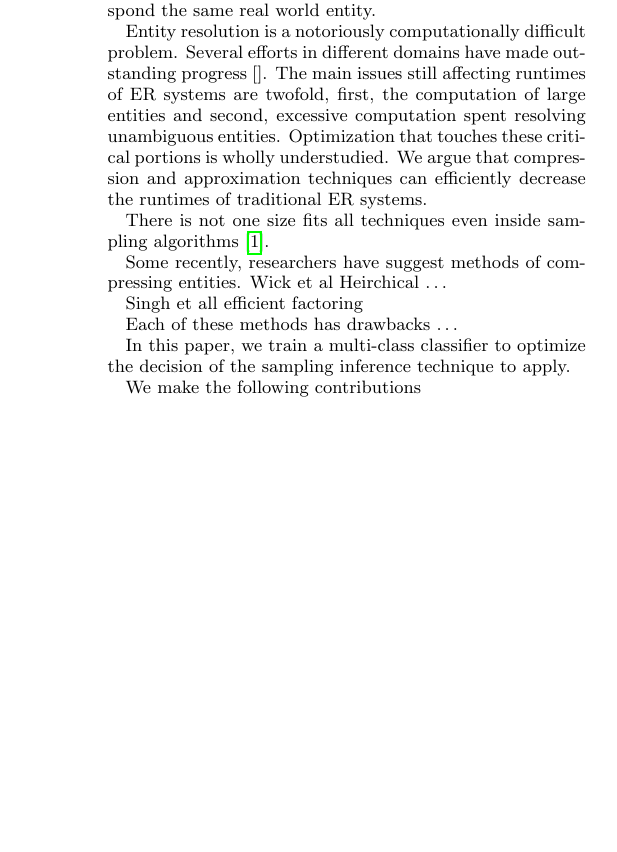
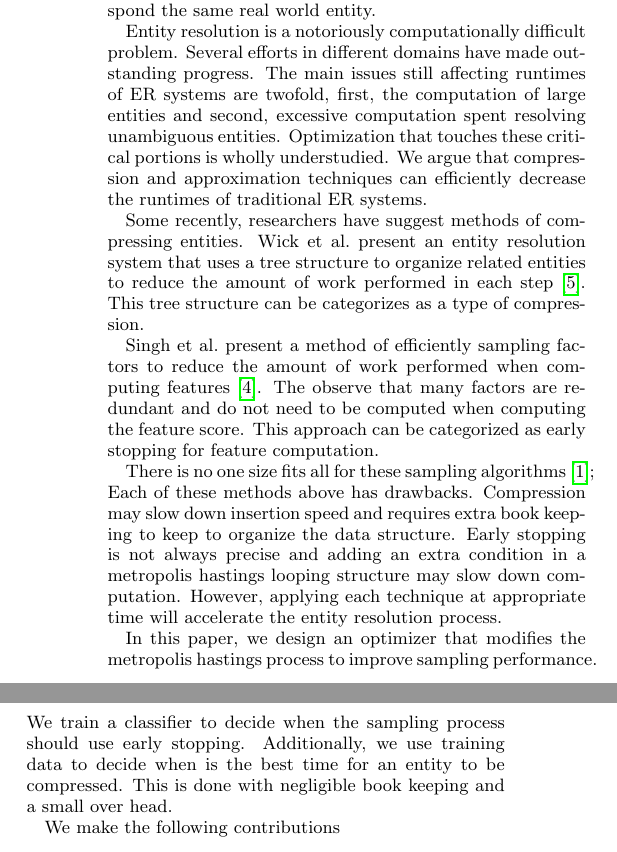
Before and after one commit to cegme/qdstreaming, a LaTeX document (paper/vldb2015/cgrant-vldb15.tex, which reads paper/vldb2015/content/introduction.tex): part of one column of page 1 of 4 before the commit and two parts of the columns of page 1 of 4 after it, the two joined at a grey line, cut so that both start at the same text, the shorter picture padded with empty space. Compiled offline with pdfLaTeX.

Commit message:
updated the writeup

```diff
--- a/paper/vldb2015/content/introduction.tex
+++ b/paper/vldb2015/content/introduction.tex
@@ -19,24 +19,32 @@ Optimization that touches these critical portions is wholly understudied.
 We argue that compression and approximation
 techniques can efficiently decrease the runtimes of traditional ER systems.
 
-There is not one size fits all techniques even inside sampling algorithms~\cite{sculley2006compression}.
 
 % What are the technical challenges and validation
 Some recently, researchers have suggest methods of compressing entities.
-Wick et al Heirchical \ldots
+Wick et al.\ present an entity resolution system that uses a tree structure
+to organize related entities to reduce the amount of work performed in each step~\cite{wick2013discriminative}.
+This tree structure can be categorizes as a type of compression.
 
-Singh et all efficient factoring % http://people.cs.umass.edu/~sameer/files/mcmcmc-emnlp12-ppt.pdf
+Singh et al.\ present a method of efficiently sampling factors to reduce the amount of work performed when computing features~\cite{singh2012monte}.
+The observe that many factors are redundant and do not need to be computed when computing the feature score.
+This approach can be categorized as early stopping for feature computation.
+% http://people.cs.umass.edu/~sameer/files/mcmcmc-emnlp12-ppt.pdf
 
-Each of these methods has drawbacks \ldots
+There is no one size fits all for these sampling algorithms~\cite{sculley2006compression};
+Each of these methods above has drawbacks.
+Compression may slow down insertion speed and requires extra book keeping to keep to organize the data structure.
+Early stopping is not always precise and adding an extra condition in a metropolis hastings looping structure may slow down computation.
+However, applying each technique at appropriate time will accelerate the entity resolution process.
 
 % How we differ
-In this paper, we train a multi-class classifier to optimize the decision of
-the sampling inference technique to apply.
-
+In this paper, we design an optimizer that modifies the metropolis hastings process to improve sampling performance.
+We train a classifier to decide when the sampling process should use early stopping.
+Additionally, we use training data to decide when is the best time for an entity to be compressed.
+This is done with negligible book keeping and a small over head.
 
 % Our contributions
 We make the following contributions
-
 \begin{itemize}
 \item We identify several techniques to speed up sampling past the baseline~\ref{}.
 \item We create an optimizer to choose parameters and methods at run time~\ref{}.
```
Also changed, not shown: paper/vldb2015/citations.bib (+1 -1 lines), paper/vldb2015/content/implementation.tex (+4 -4 lines), paper/vldb2015/content/introduction.tex (2 more changed lines).
